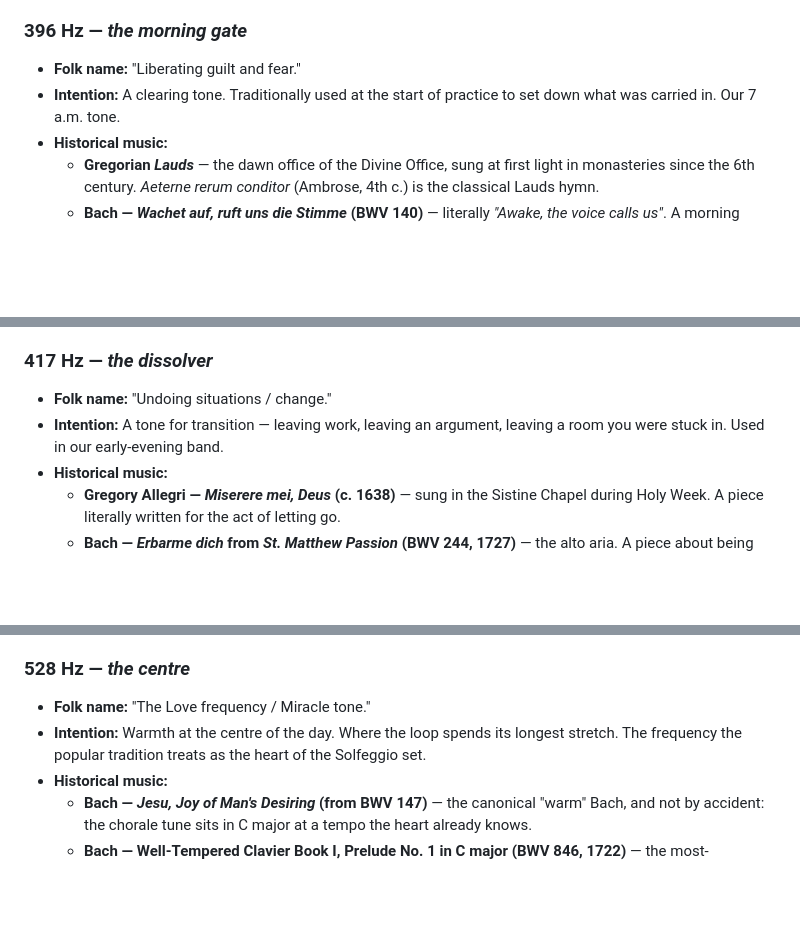
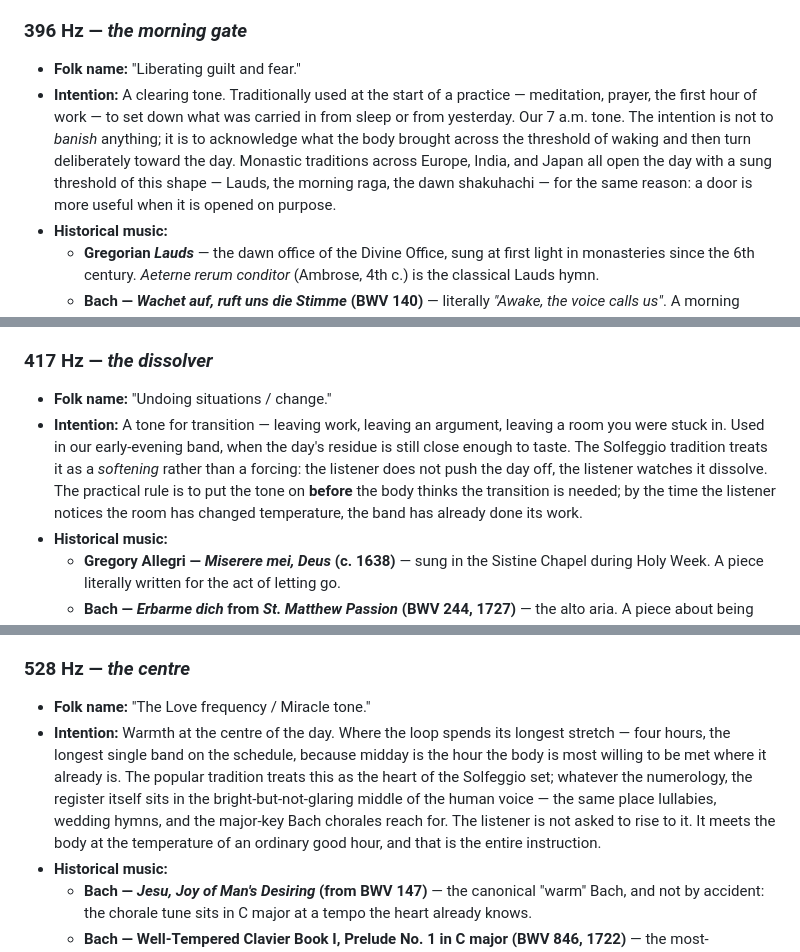
Before and after one commit to thdelmas/SoulRadio, a Markdown page: FREQUENCIES.md, 3 parts joined by grey strips. GitHub-like rendering; blank space fills up the shorter version.

```diff
--- a/FREQUENCIES.md
+++ b/FREQUENCIES.md
@@ -86,7 +86,7 @@ This is the source of truth for `Frequencies.forHour()` in [Frequency.kt](app/sr
 ### 396 Hz — *the morning gate*
 
 - **Folk name:** "Liberating guilt and fear."
-- **Intention:** A clearing tone. Traditionally used at the start of practice to set down what was carried in. Our 7 a.m. tone.
+- **Intention:** A clearing tone. Traditionally used at the start of a practice — meditation, prayer, the first hour of work — to set down what was carried in from sleep or from yesterday. Our 7 a.m. tone. The intention is not to *banish* anything; it is to acknowledge what the body brought across the threshold of waking and then turn deliberately toward the day. Monastic traditions across Europe, India, and Japan all open the day with a sung threshold of this shape — Lauds, the morning raga, the dawn shakuhachi — for the same reason: a door is more useful when it is opened on purpose.
 - **Historical music:**
   - **Gregorian *Lauds*** — the dawn office of the Divine Office, sung at first light in monasteries since the 6th century. *Aeterne rerum conditor* (Ambrose, 4th c.) is the classical Lauds hymn.
   - **Bach — *Wachet auf, ruft uns die Stimme* (BWV 140)** — literally *"Awake, the voice calls us"*. A morning cantata.
@@ -98,7 +98,7 @@ This is the source of truth for `Frequencies.forHour()` in [Frequency.kt](app/sr
 ### 417 Hz — *the dissolver*
 
 - **Folk name:** "Undoing situations / change."
-- **Intention:** A tone for transition — leaving work, leaving an argument, leaving a room you were stuck in. Used in our early-evening band.
+- **Intention:** A tone for transition — leaving work, leaving an argument, leaving a room you were stuck in. Used in our early-evening band, when the day's residue is still close enough to taste. The Solfeggio tradition treats it as a *softening* rather than a forcing: the listener does not push the day off, the listener watches it dissolve. The practical rule is to put the tone on **before** the body thinks the transition is needed; by the time the listener notices the room has changed temperature, the band has already done its work.
 - **Historical music:**
   - **Gregory Allegri — *Miserere mei, Deus* (c. 1638)** — sung in the Sistine Chapel during Holy Week. A piece literally written for the act of letting go.
   - **Bach — *Erbarme dich* from *St. Matthew Passion* (BWV 244, 1727)** — the alto aria. A piece about being unable to undo what is done, sung anyway.
@@ -112,7 +112,7 @@ This is the source of truth for `Frequencies.forHour()` in [Frequency.kt](app/sr
 ### 528 Hz — *the centre*
 
 - **Folk name:** "The Love frequency / Miracle tone."
-- **Intention:** Warmth at the centre of the day. Where the loop spends its longest stretch. The frequency the popular tradition treats as the heart of the Solfeggio set.
+- **Intention:** Warmth at the centre of the day. Where the loop spends its longest stretch — four hours, the longest single band on the schedule, because midday is the hour the body is most willing to be met where it already is. The popular tradition treats this as the heart of the Solfeggio set; whatever the numerology, the register itself sits in the bright-but-not-glaring middle of the human voice — the same place lullabies, wedding hymns, and the major-key Bach chorales reach for. The listener is not asked to rise to it. It meets the body at the temperature of an ordinary good hour, and that is the entire instruction.
 - **Historical music:**
   - **Bach — *Jesu, Joy of Man's Desiring* (from BWV 147)** — the canonical "warm" Bach, and not by accident: the chorale tune sits in C major at a tempo the heart already knows.
   - **Bach — Well-Tempered Clavier Book I, Prelude No. 1 in C major (BWV 846, 1722)** — the most-recognised opening of the 48 in the WTC; Gounod overlaid the *Ave Maria* on top of its arpeggios in 1853. The textbook centre-of-the-day Bach in solo-keyboard form, from the same Kimiko Ishizaka / Open Bach lineage as the Goldberg Aria on 741. (Currently bundled — see [CREDITS.md §528](CREDITS.md).)
```
Also changed, not shown: other parts of FREQUENCIES.md (+11 -7 lines), docs/tunables.md (+1 -1 lines).
